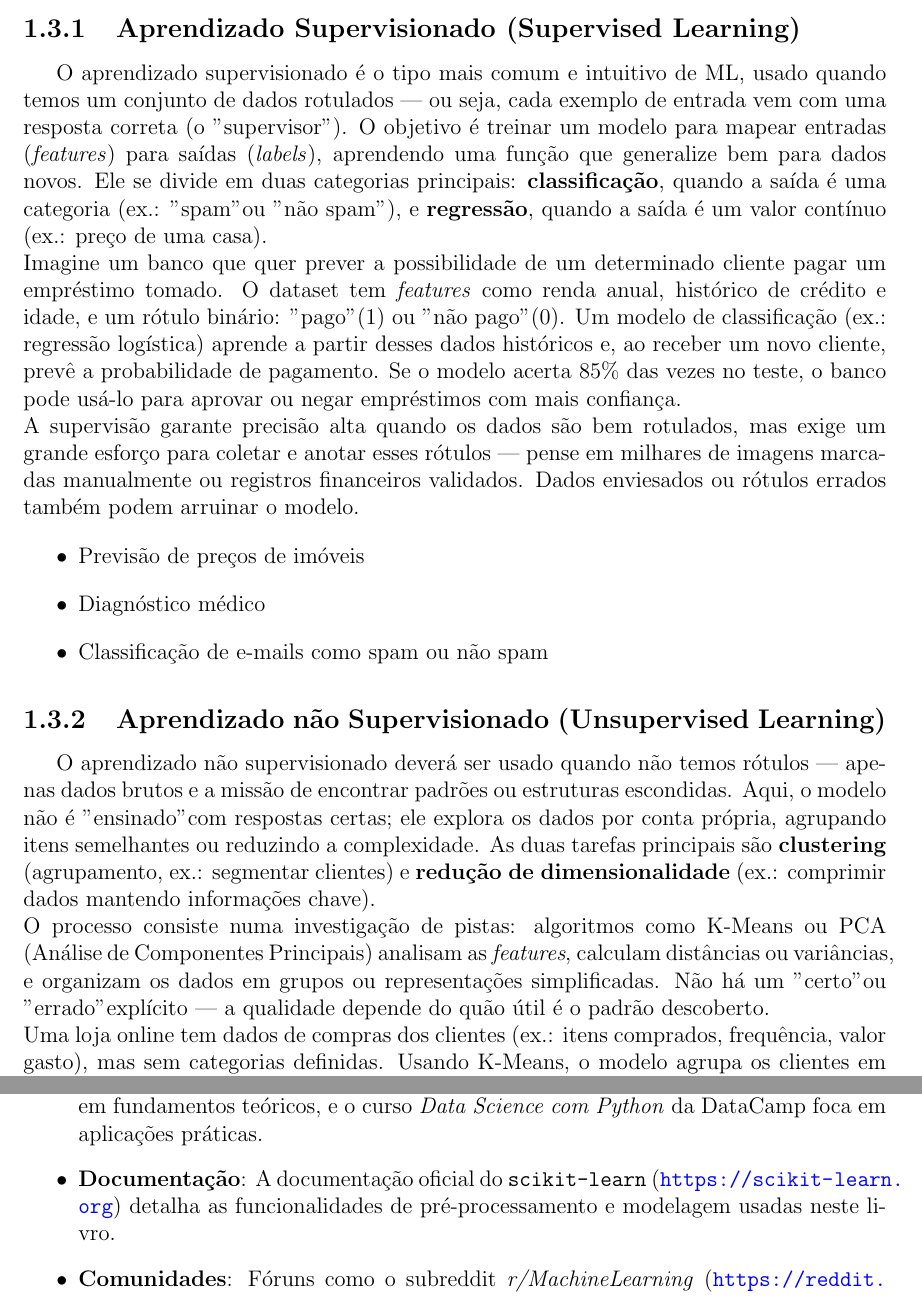
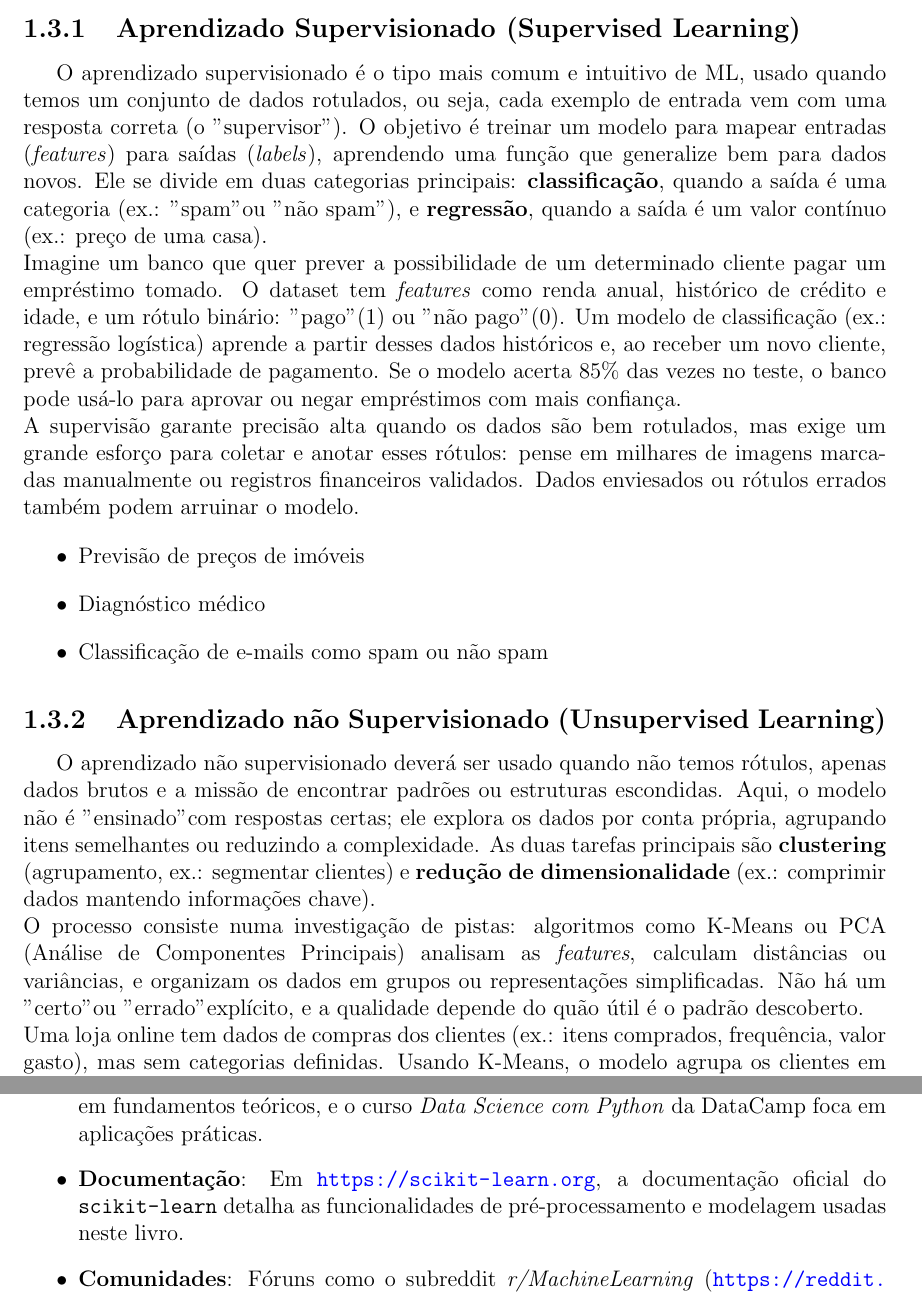
Before and after one commit to ronaldandrade/ebook, a LaTeX thesis (ebook.tex): two parts of pages 11 and 80 of 82, joined at a grey line, cut so that both start at the same text. Compiled offline with pdfLaTeX.

Commit message:
fix(livro): remove travessoes do Cap. 1, corrige margens estouradas e destraqueia artefatos
- Cap. 1: troca travessoes por virgulas, dois-pontos e parenteses
- emergencystretch e reordenacao do item de documentacao eliminam os overfull relevantes
- ebook.aux, ebook.log e ebook.toc deixam de ser rastreados (ja estavam no .gitignore)

Co-Authored-By: Claude Sonnet 5.5 <noreply@anthropic.com>

```diff
--- a/ebook.tex
+++ b/ebook.tex
@@ -8,6 +8,7 @@
 \usepackage{graphicx}
 \graphicspath{{images/}}
 \usepackage{indentfirst}
+\setlength{\emergencystretch}{3em} % evita linhas estouradas além da margem
 \usepackage{listings}
 \usepackage{amsmath}
 \usepackage{amssymb}
@@ -98,9 +99,9 @@ Os tipos de aprendizado de máquina podem ser classificados em quatro categorias
 supervisionado, não supervisionado, por reforço e semissupervisionado.
 
 \subsection{Aprendizado Supervisionado (Supervised Learning)}
-O aprendizado supervisionado é o tipo mais comum e intuitivo de ML, usado quando temos um conjunto de dados rotulados — ou seja, cada exemplo de entrada vem com uma resposta correta (o "supervisor"). O objetivo é treinar um modelo para mapear entradas (\textit{features}) para saídas (\textit{labels}), aprendendo uma função que generalize bem para dados novos. Ele se divide em duas categorias principais: \textbf{classificação}, quando a saída é uma categoria (ex.: "spam" ou "não spam"), e \textbf{regressão}, quando a saída é um valor contínuo (ex.: preço de uma casa).\\
+O aprendizado supervisionado é o tipo mais comum e intuitivo de ML, usado quando temos um conjunto de dados rotulados, ou seja, cada exemplo de entrada vem com uma resposta correta (o "supervisor"). O objetivo é treinar um modelo para mapear entradas (\textit{features}) para saídas (\textit{labels}), aprendendo uma função que generalize bem para dados novos. Ele se divide em duas categorias principais: \textbf{classificação}, quando a saída é uma categoria (ex.: "spam" ou "não spam"), e \textbf{regressão}, quando a saída é um valor contínuo (ex.: preço de uma casa).\\
 Imagine um banco que quer prever a possibilidade de um determinado cliente pagar um empréstimo tomado. O dataset tem \textit{features} como renda anual, histórico de crédito e idade, e um rótulo binário: "pago" (1) ou "não pago" (0). Um modelo de classificação (ex.: regressão logística) aprende a partir desses dados históricos e, ao receber um novo cliente, prevê a probabilidade de pagamento. Se o modelo acerta 85\% das vezes no teste, o banco pode usá-lo para aprovar ou negar empréstimos com mais confiança.\\
-A supervisão garante precisão alta quando os dados são bem rotulados, mas exige um grande esforço para coletar e anotar esses rótulos — pense em milhares de imagens marcadas manualmente ou registros financeiros validados. Dados enviesados ou rótulos errados também podem arruinar o modelo.
+A supervisão garante precisão alta quando os dados são bem rotulados, mas exige um grande esforço para coletar e anotar esses rótulos: pense em milhares de imagens marcadas manualmente ou registros financeiros validados. Dados enviesados ou rótulos errados também podem arruinar o modelo.
 \begin{itemize}
         \item Previsão de preços de imóveis
         \item Diagnóstico médico
@@ -108,6 +109,6 @@ A supervisão garante precisão alta quando os dados são bem rotulados, mas exi
 \end{itemize}
 
 \subsection{Aprendizado não Supervisionado (Unsupervised Learning)}
-O aprendizado não supervisionado deverá ser usado quando não temos rótulos — apenas dados brutos e a missão de encontrar padrões ou estruturas escondidas. Aqui, o modelo não é "ensinado" com respostas certas; ele explora os dados por conta própria, agrupando itens semelhantes ou reduzindo a complexidade. As duas tarefas principais são \textbf{clustering} (agrupamento, ex.: segmentar clientes) e \textbf{redução de dimensionalidade} (ex.: comprimir dados mantendo informações chave).\\
-O processo consiste numa investigação de pistas: algoritmos como K-Means ou PCA (Análise de Componentes Principais) analisam as \textit{features}, calculam distâncias ou variâncias, e organizam os dados em grupos ou representações simplificadas. Não há um "certo" ou "errado" explícito — a qualidade depende do quão útil é o padrão descoberto. \\
+O aprendizado não supervisionado deverá ser usado quando não temos rótulos, apenas dados brutos e a missão de encontrar padrões ou estruturas escondidas. Aqui, o modelo não é "ensinado" com respostas certas; ele explora os dados por conta própria, agrupando itens semelhantes ou reduzindo a complexidade. As duas tarefas principais são \textbf{clustering} (agrupamento, ex.: segmentar clientes) e \textbf{redução de dimensionalidade} (ex.: comprimir dados mantendo informações chave).\\
+O processo consiste numa investigação de pistas: algoritmos como K-Means ou PCA (Análise de Componentes Principais) analisam as \textit{features}, calculam distâncias ou variâncias, e organizam os dados em grupos ou representações simplificadas. Não há um "certo" ou "errado" explícito, e a qualidade depende do quão útil é o padrão descoberto. \\
 Uma loja online tem dados de compras dos clientes (ex.: itens comprados, frequência, valor gasto), mas sem categorias definidas. Usando K-Means, o modelo agrupa os clientes em clusters: "compradores casuais", "fanáticos por tecnologia", "caçadores de promoções". A loja usa isso pra personalizar campanhas de marketing, sem precisar rotular cada cliente manualmente.\\
@@ -2004,7 +2005,7 @@ Os seguintes recursos são indicados para aprofundamento no estudo de aprendizad
 \begin{itemize}
     \item \textbf{Livros}: \textit{Python Machine Learning} de Sebastian Raschka e Vahid Mirjalili oferece uma base sólida em algoritmos de aprendizado de máquina, enquanto \textit{Deep Learning with Python} de François Chollet introduz redes neurais de forma prática. E não poderia faltar \textit{Hands-On Machine Learning with Scikit-Learn, Keras, and TensorFlow}, de Aurélien Géron, que traz extenso conteúdo sobre o assunto.
     \item \textbf{Cursos}: O curso \textit{Machine Learning} de Andrew Ng na Coursera é uma referência em fundamentos teóricos, e o curso \textit{Data Science com Python} da DataCamp foca em aplicações práticas.
-    \item \textbf{Documentação}: A documentação oficial do \texttt{scikit-learn} (\url{https://scikit-learn.org}) detalha as funcionalidades de pré-processamento e modelagem usadas neste livro.
+    \item \textbf{Documentação}: Em \url{https://scikit-learn.org}, a documentação oficial do \texttt{scikit-learn} detalha as funcionalidades de pré-processamento e modelagem usadas neste livro.
     \item \textbf{Comunidades}: Fóruns como o subreddit \textit{r/MachineLearning} (\url{https://reddit.com/r/MachineLearning}) e comunidades de ciência de dados no Discord são espaços para discussão e troca de experiências.
     \item \textbf{Conjuntos de dados}: Plataformas como Kaggle (\url{https://kaggle.com}) e o UCI Machine Learning Repository (\url{https://archive.ics.uci.edu}) disponibilizam datasets variados para experimentação.
 \end{itemize}
```
Also changed, not shown: ebook.pdf, ebook.tex (8 more changed lines), 3 other files.
